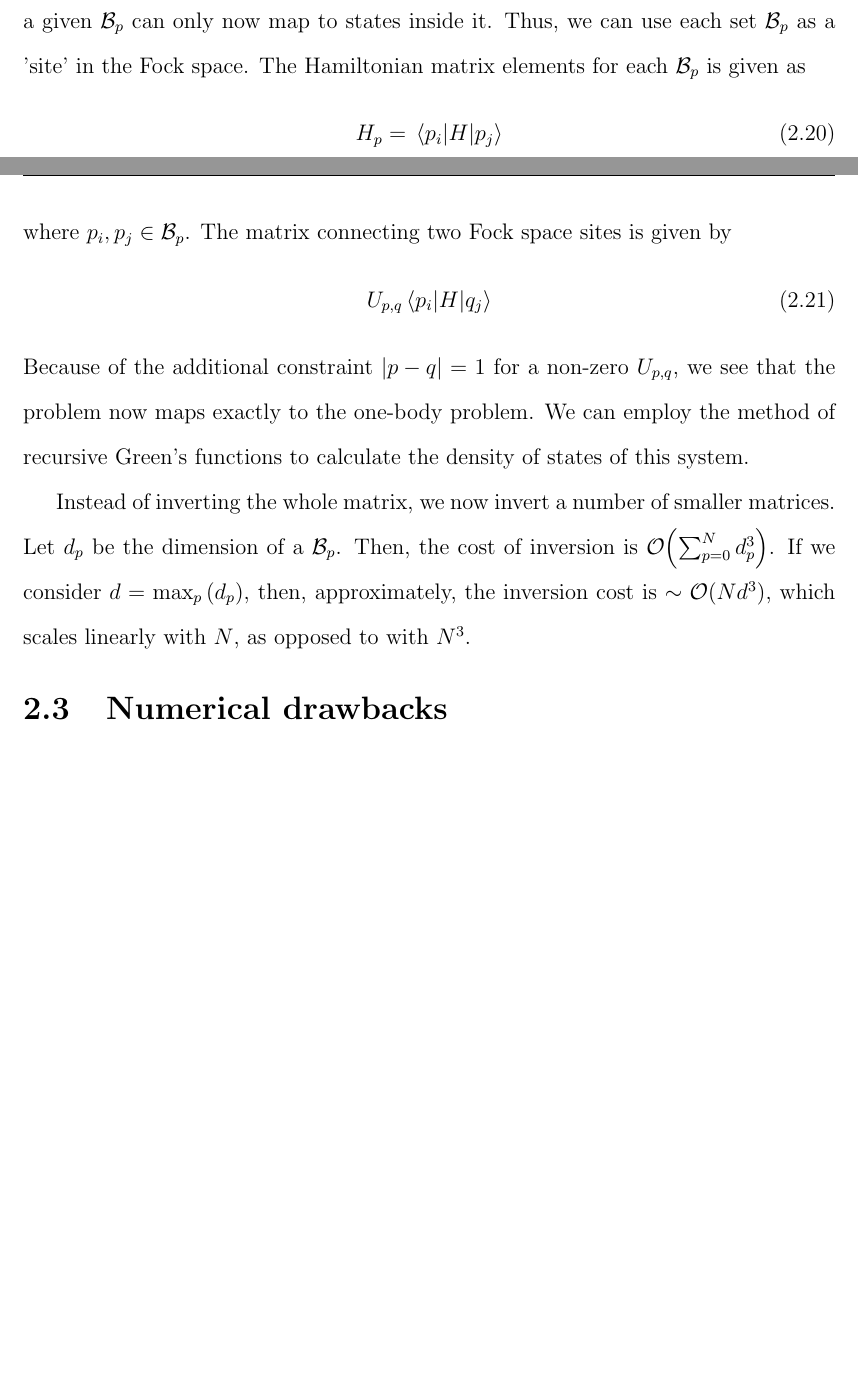
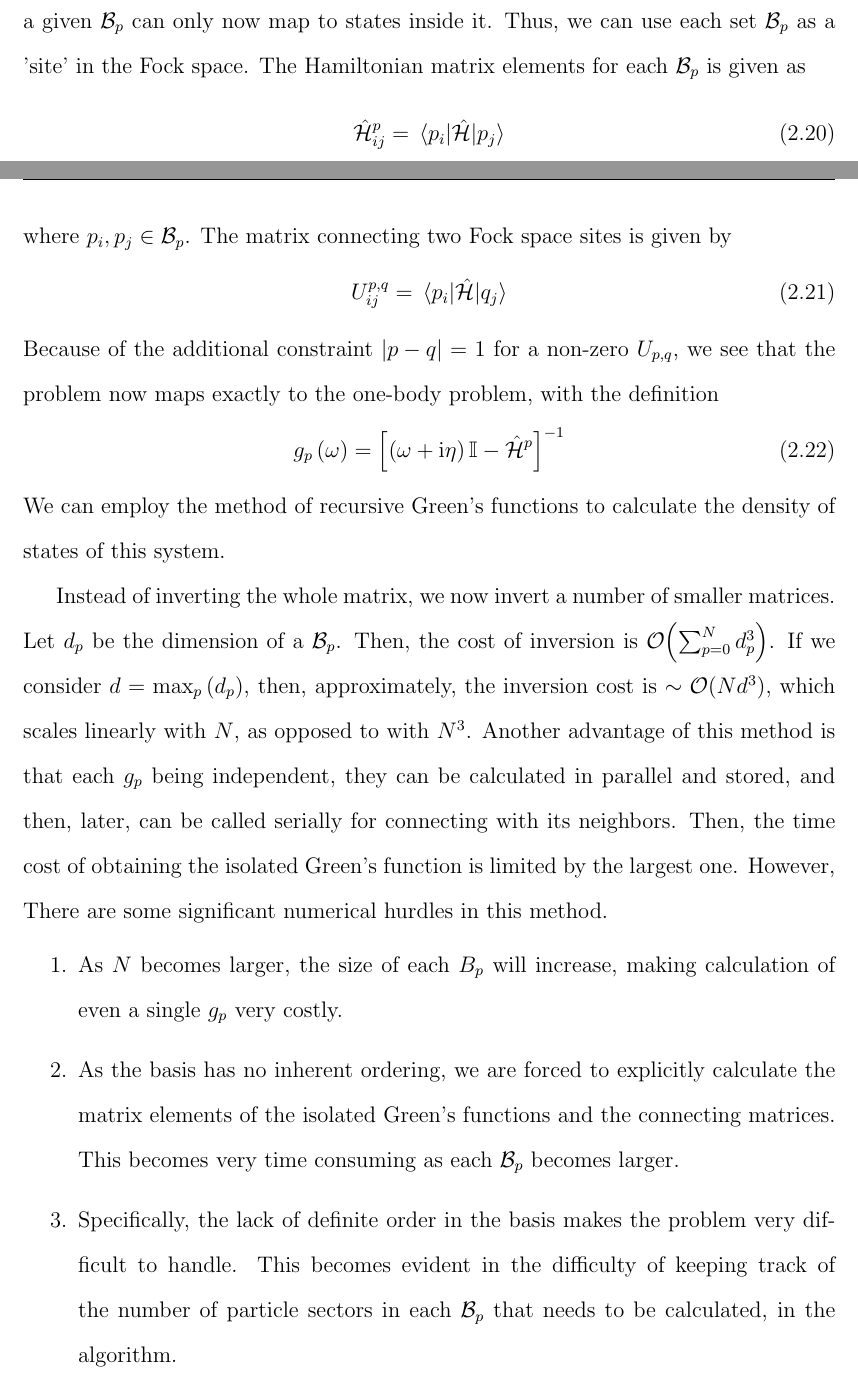
Before and after one commit to absanyal/thesis-report-9thsem, a LaTeX thesis (Ninth_Sem_Report_AmitBikramSanyal_Roll_1411012.tex, which reads chap2.tex): two parts of pages 15 and 16 of 20, joined at a grey line, cut so that both start at the same text, the shorter picture padded with empty space. Compiled offline with pdfLaTeX.

Commit message:
minor editing

```diff
--- a/chap2.tex
+++ b/chap2.tex
@@ -83,14 +83,21 @@
 
 	Now, under the action of the Hamiltonian, if particles move across the middle partition of the lattice, then, states of $ \mathcal{B}_p $ can become a state of $ \mathcal{B}_{q} $, where $ \abs{p-q} = 1 $. Therefore, there can only be connecting matrix elements between states of $ \mathcal{B}_p $ and $ \mathcal{B}_{p \pm 1} $. Further, we observe that, if we set the hopping constant across the middle partition to zero, the particle numbers on each site cannot change. So, states inside a given $ \mathcal{B}_p $ can only now map to states inside it. Thus, we can use each set $ \mathcal{B}_p $ as a 'site' in the Fock space. The Hamiltonian matrix elements for each $ \mathcal{B}_p $ is given as
 	\begin{align}
-		H_{p} = \mel{p_i}{H}{p_j}
+		{\ham^{p}}_{ij} = \mel{p_i}{\ham}{p_j}
 	\end{align}
 	where $ p_i, p_j \in \mathcal{B}_p$. The matrix connecting two Fock space sites is given by \begin{align}
-		U_{p,q}\mel{p_i}{H}{q_j}
+		U^{p,q}_{ij} = \mel{p_i}{\ham}{q_j}
 	\end{align}
-	Because of the additional constraint $ \abs{p-q} = 1 $ for a non-zero $ U_{p,q} $, we see that the problem now maps exactly to the one-body problem. We can employ the method of recursive Green's functions to calculate the density of states of this system.
+	Because of the additional constraint $ \abs{p-q} = 1 $ for a non-zero $ U_{p,q} $, we see that the problem now maps exactly to the one-body problem, with the definition
+	\begin{align}
+		g_p\left(\omega\right) = \left[ \left( \omega + \I \eta\right) \mathbb{I} - \ham^{p} \right]^{-1}
+	\end{align}
+	We can employ the method of recursive Green's functions to calculate the density of states of this system.
 
 	Instead of inverting the whole matrix, we now invert a number of smaller matrices.
-	Let $ d_p $ be the dimension of a $ \mathcal{B}_p $. Then, the cost of inversion is $ \order{\sum_{p=0}^{N} d^{3}_p} $. If we consider $ d = \max_p \left( d_p \right)  $, then, approximately, the inversion cost is $ \sim \order{N d^3} $, which scales linearly with $ N $, as opposed to with $ N^3 $.
-
-\section{Numerical drawbacks}
+	Let $ d_p $ be the dimension of a $ \mathcal{B}_p $. Then, the cost of inversion is $ \order{\sum_{p=0}^{N} d^{3}_p} $. If we consider $ d = \max_p \left( d_p \right)  $, then, approximately, the inversion cost is $ \sim \order{N d^3} $, which scales linearly with $ N $, as opposed to with $ N^3 $. Another advantage of this method is that each $ g_p $ being independent, they can be calculated in parallel and stored, and then, later, can be called serially for connecting with its neighbors. Then, the time cost of obtaining the isolated Green's function is limited by the largest one. However, There are some significant numerical hurdles in this method.
+	\begin{enumerate}
+		\item As $ N $ becomes larger, the size of each $ B_p $ will increase, making calculation of even a single $ g_p $ very costly.
+		\item As the basis has no inherent ordering, we are forced to explicitly calculate the matrix elements of the isolated Green's functions and the connecting matrices. This becomes very time consuming as each $ \mathcal{B}_p $ becomes larger.
+		\item 	Specifically, the lack of definite order in the basis makes the problem very difficult to handle. This becomes evident in the difficulty of keeping track of the number of particle sectors in each $ \mathcal{B}_p $ that needs to be calculated, in the algorithm.
+	\end{enumerate}
```
Also changed, not shown: chap2.tex (4 more changed lines).
